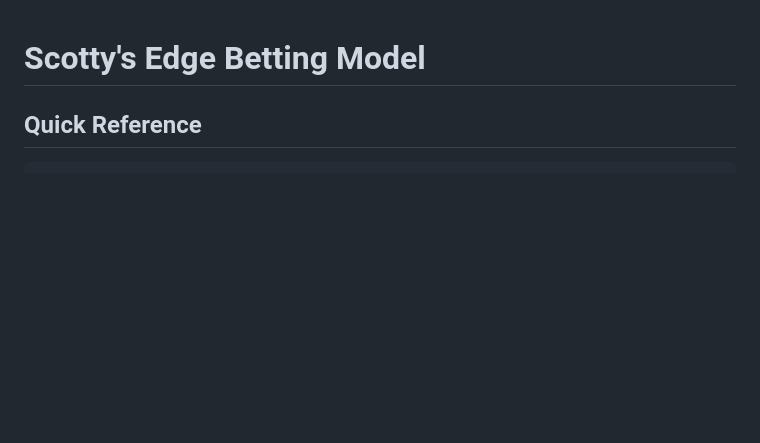
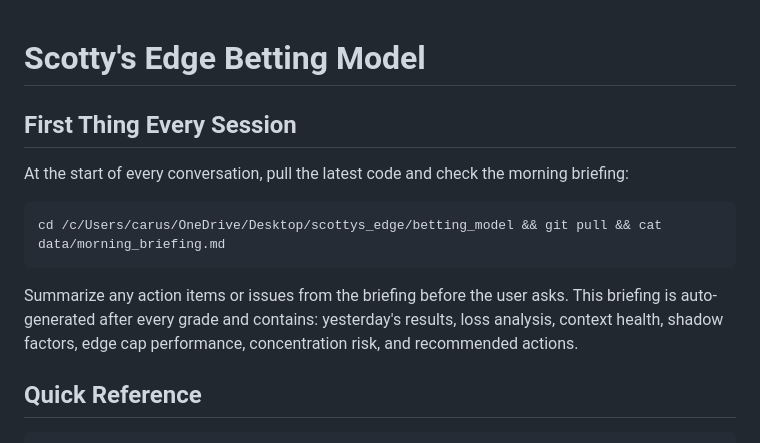
Before and after one commit to scarusillo/scottys-edge, a Markdown page: CLAUDE.md, the part around the change. GitHub-like rendering; blank space fills up the shorter version.

Commit message:
Auto-check morning briefing at start of every Claude session
Added instruction to CLAUDE.md: pull latest and read
data/morning_briefing.md at the start of every conversation.
Summarize action items proactively.

Co-Authored-By: Claude Opus 4.6 (1M context) <noreply@anthropic.com>

````diff
--- a/CLAUDE.md
+++ b/CLAUDE.md
@@ -1,4 +1,12 @@
 # Scotty's Edge Betting Model
+
+## First Thing Every Session
+
+At the start of every conversation, pull the latest code and check the morning briefing:
+```bash
+cd /c/Users/carus/OneDrive/Desktop/scottys_edge/betting_model && git pull && cat data/morning_briefing.md
+```
+Summarize any action items or issues from the briefing before the user asks. This briefing is auto-generated after every grade and contains: yesterday's results, loss analysis, context health, shadow factors, edge cap performance, concentration risk, and recommended actions.
 
 ## Quick Reference
 
````
